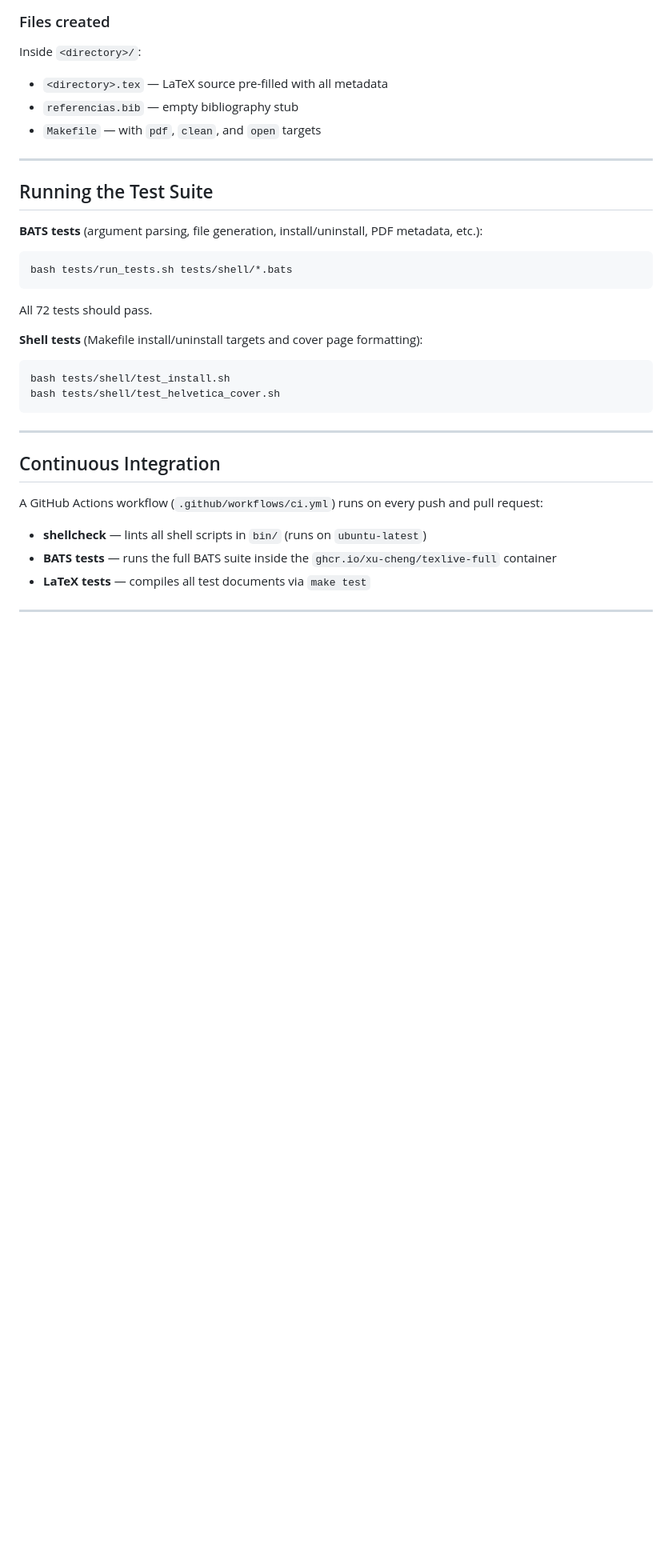
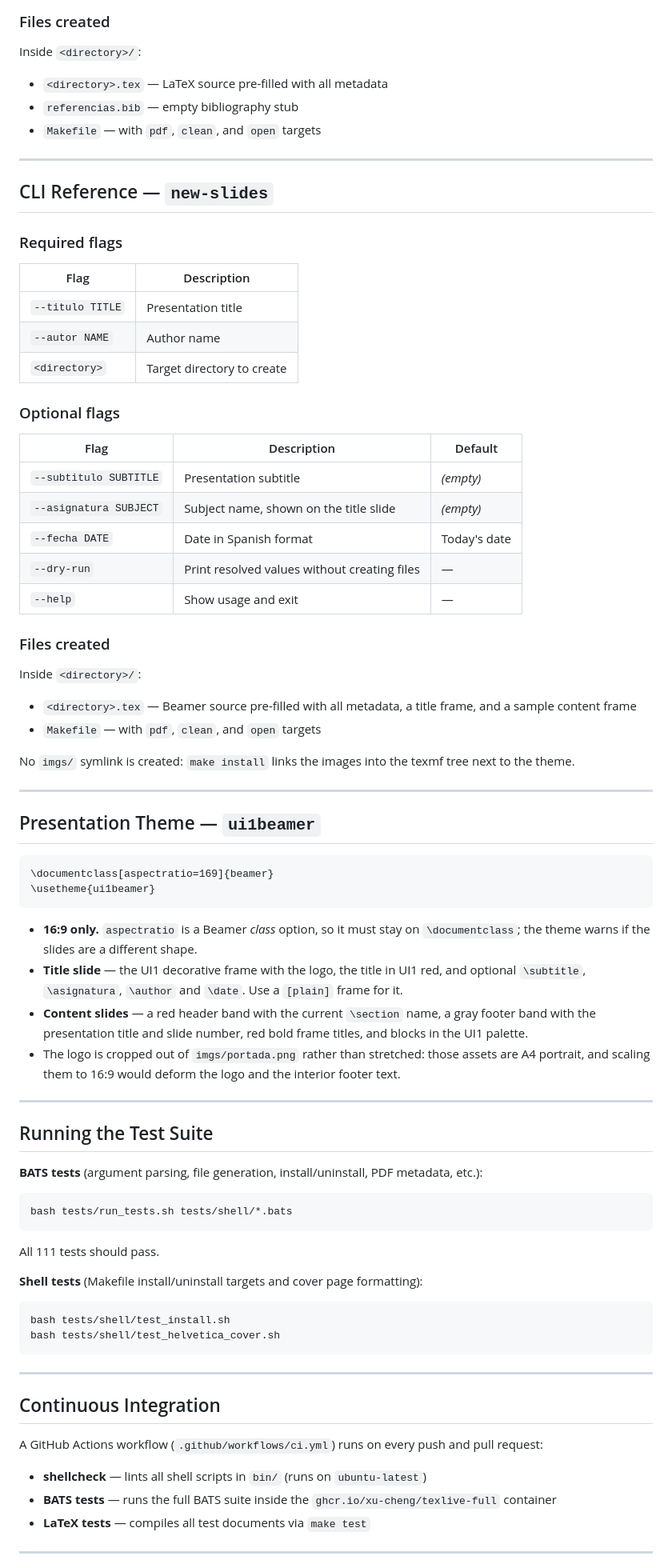
Before and after one commit to herraiz-org/ui1-latex-template, a Markdown page: README.md, the part around one of its changes. Shown at 80% size. Drawn GitHub-style; blank space fills up the shorter version.

````diff
--- a/README.md
+++ b/README.md
@@ -161,6 +185,59 @@ Inside `<directory>/`:
 
 ---
 
+## CLI Reference — `new-slides`
+
+### Required flags
+
+| Flag              | Description                |
+|-------------------|----------------------------|
+| `--titulo TITLE`  | Presentation title         |
+| `--autor NAME`    | Author name                |
+| `<directory>`     | Target directory to create |
+
+### Optional flags
+
+| Flag                   | Description                                  | Default      |
+|------------------------|----------------------------------------------|--------------|
+| `--subtitulo SUBTITLE` | Presentation subtitle                        | *(empty)*    |
+| `--asignatura SUBJECT` | Subject name, shown on the title slide       | *(empty)*    |
+| `--fecha DATE`         | Date in Spanish format                       | Today's date |
+| `--dry-run`            | Print resolved values without creating files | —            |
+| `--help`               | Show usage and exit                          | —            |
+
+### Files created
+
+Inside `<directory>/`:
+- `<directory>.tex` — Beamer source pre-filled with all metadata, a title
+  frame, and a sample content frame
+- `Makefile` — with `pdf`, `clean`, and `open` targets
+
+No `imgs/` symlink is created: `make install` links the images into the texmf
+tree next to the theme.
+
+---
+
+## Presentation Theme — `ui1beamer`
+
+```latex
+\documentclass[aspectratio=169]{beamer}
+\usetheme{ui1beamer}
+```
+
+- **16:9 only.** `aspectratio` is a Beamer *class* option, so it must stay on
+  `\documentclass`; the theme warns if the slides are a different shape.
+- **Title slide** — the UI1 decorative frame with the logo, the title in UI1
+  red, and optional `\subtitle`, `\asignatura`, `\author` and `\date`. Use a
+  `[plain]` frame for it.
+- **Content slides** — a red header band with the current `\section` name, a
+  gray footer band with the presentation title and slide number, red bold frame
+  titles, and blocks in the UI1 palette.
+- The logo is cropped out of `imgs/portada.png` rather than stretched: those
+  assets are A4 portrait, and scaling them to 16:9 would deform the logo and
+  the interior footer text.
+
+---
+
 ## Running the Test Suite
 
 **BATS tests** (argument parsing, file generation, install/uninstall, PDF
@@ -170,7 +247,7 @@ metadata, etc.):
 bash tests/run_tests.sh tests/shell/*.bats
 ```
 
-All 72 tests should pass.
+All 111 tests should pass.
 
 **Shell tests** (Makefile install/uninstall targets and cover page formatting):
 
````
Also changed, not shown: other parts of README.md (+48 -24 lines).
